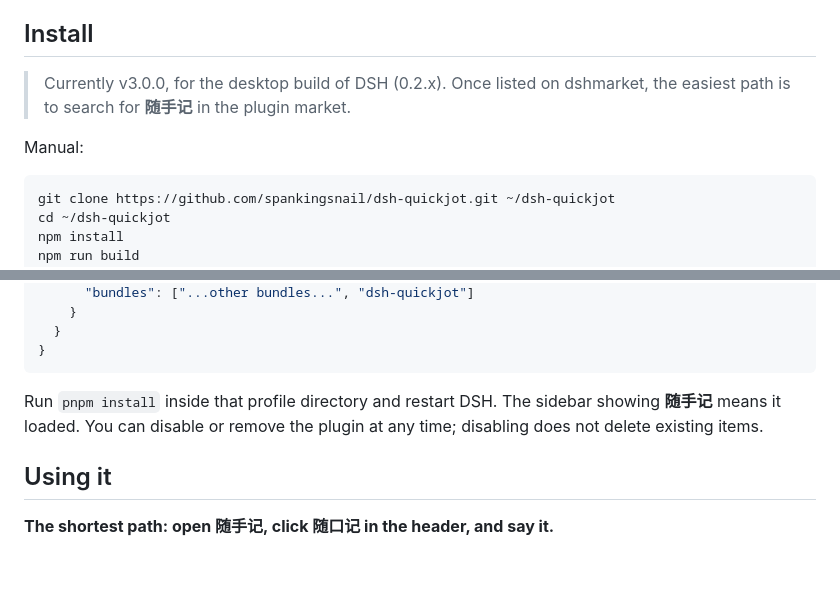
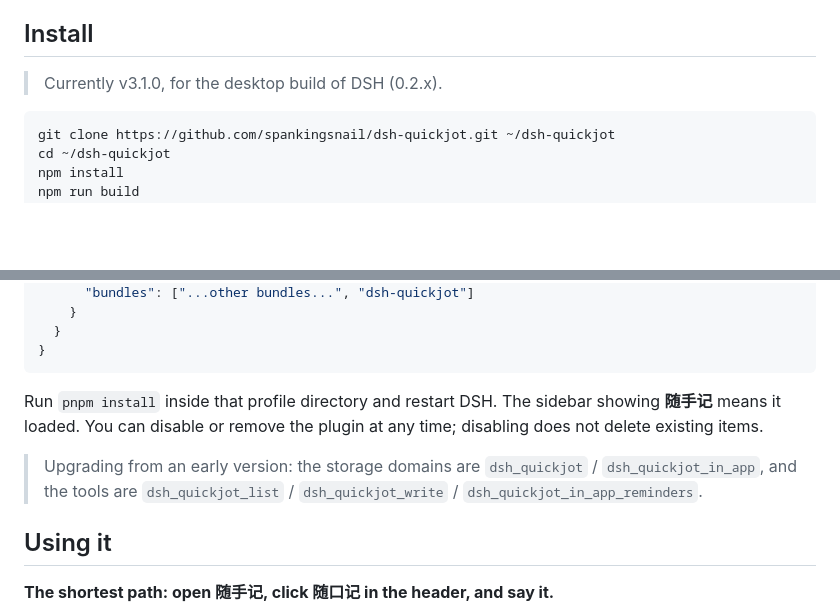
Before and after one commit to spankingsnail/dsh-quickjot, a Markdown page: README.en.md, 2 parts joined by grey strips. Drawn GitHub-style; blank space fills up the shorter version.

````diff
--- a/README.en.md
+++ b/README.en.md
@@ -75,9 +73,7 @@ The UI follows the DSH theme. Dates and due times are always read as **Asia/Shan
 
 ## Install
 
-> Currently v3.0.0, for the desktop build of DSH (0.2.x). Once listed on dshmarket, the easiest path is to search for **随手记** in the plugin market.
-
-Manual:
+> Currently v3.1.0, for the desktop build of DSH (0.2.x).
 
 ```bash
 git clone https://github.com/spankingsnail/dsh-quickjot.git ~/dsh-quickjot
@@ -103,6 +99,8 @@ Then register this checkout in your DSH profile (`~/.dsh/profiles/<profile>/pack
 
 Run `pnpm install` inside that profile directory and restart DSH. The sidebar showing **随手记** means it loaded. You can disable or remove the plugin at any time; disabling does not delete existing items.
 
+> Upgrading from an early version: the storage domains are `dsh_quickjot` / `dsh_quickjot_in_app`, and the tools are `dsh_quickjot_list` / `dsh_quickjot_write` / `dsh_quickjot_in_app_reminders`.
+
 ## Using it
 
 **The shortest path: open 随手记, click 随口记 in the header, and say it.**
````
Also changed, not shown: other parts of README.en.md (+2 -22 lines), README.md (+7 -27 lines), docs/promo/quickjot.gif (added).
